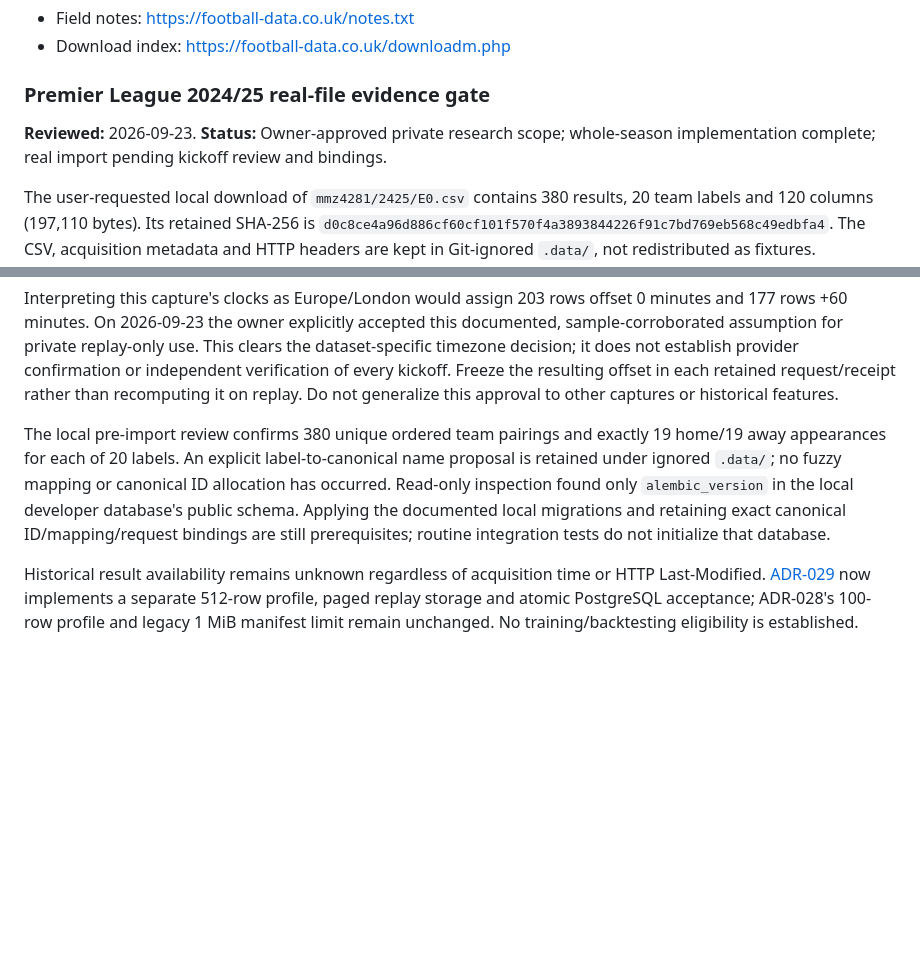
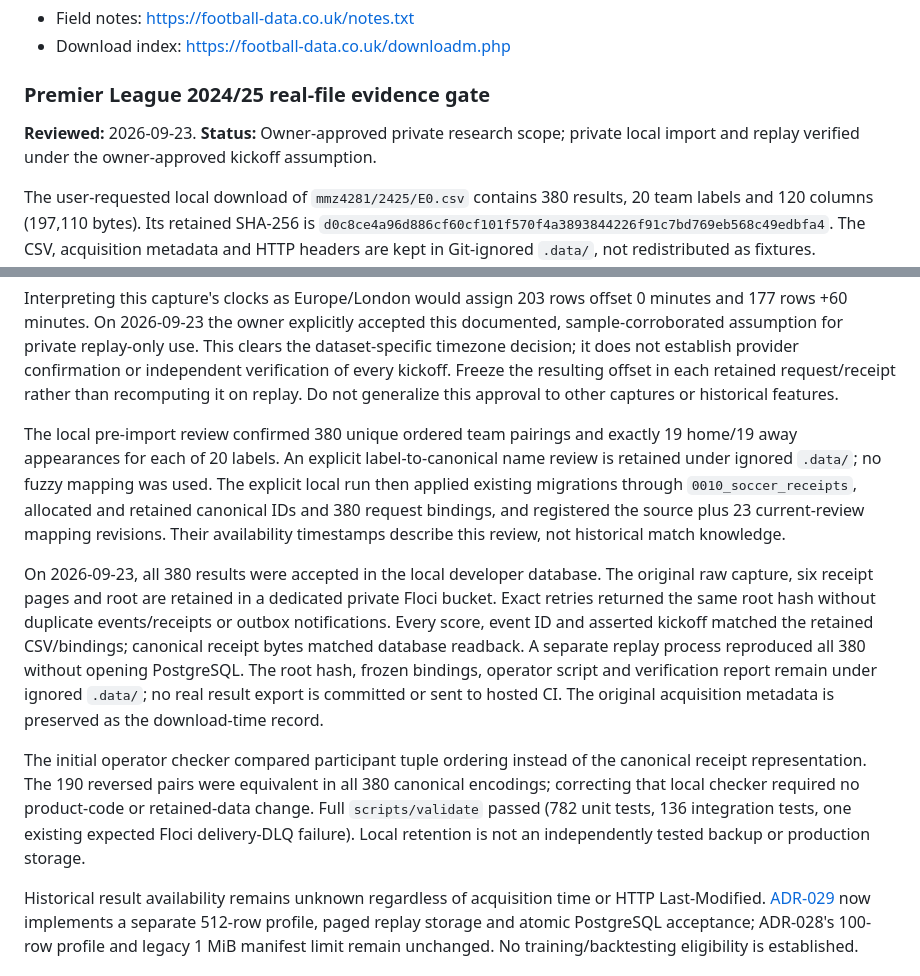
Before and after one commit to Mubesh23/edgeeagle, a Markdown page: docs/data/provider-evaluation.md, 2 parts joined by grey strips. Rendered like a GitHub page; blank space fills up the shorter version.

Commit message:
docs(data): Record verified private whole-season replay
Record 380 retained results, exact retry and database-independent replay.
Keep real artifacts and the operator verification report Git-ignored.
Document the local tuple-order checker correction and full validation evidence.

Co-Authored-By: Codex <noreply@openai.com>

```diff
--- a/docs/data/provider-evaluation.md
+++ b/docs/data/provider-evaluation.md
@@ -115,7 +115,7 @@ Acquiring or using real files remains subject to separate rights review.
 ### Premier League 2024/25 real-file evidence gate
 
 **Reviewed:** 2026-09-23. **Status:** Owner-approved private research scope;
-whole-season implementation complete; real import pending kickoff review and bindings.
+private local import and replay verified under the owner-approved kickoff assumption.
 
 The user-requested local download of `mmz4281/2425/E0.csv` contains 380 results,
 20 team labels and 120 columns (197,110 bytes). Its retained SHA-256 is
@@ -185,13 +185,30 @@ provider confirmation or independent verification of every kickoff. Freeze the
 resulting offset in each retained request/receipt rather than recomputing it on
 replay. Do not generalize this approval to other captures or historical features.
 
-The local pre-import review confirms 380 unique ordered team pairings and exactly
+The local pre-import review confirmed 380 unique ordered team pairings and exactly
 19 home/19 away appearances for each of 20 labels. An explicit label-to-canonical
-name proposal is retained under ignored `.data/`; no fuzzy mapping or canonical
-ID allocation has occurred. Read-only inspection found only `alembic_version`
-in the local developer database's public schema. Applying the documented local
-migrations and retaining exact canonical ID/mapping/request bindings are still
-prerequisites; routine integration tests do not initialize that database.
+name review is retained under ignored `.data/`; no fuzzy mapping was used.
+The explicit local run then applied existing migrations through
+`0010_soccer_receipts`, allocated and retained canonical IDs and 380 request
+bindings, and registered the source plus 23 current-review mapping revisions.
+Their availability timestamps describe this review, not historical match knowledge.
+
+On 2026-09-23, all 380 results were accepted in the local developer database.
+The original raw capture, six receipt pages and root are retained in a dedicated
+private Floci bucket. Exact retries returned the same root hash without duplicate
+events/receipts or outbox notifications. Every score, event ID and asserted kickoff
+matched the retained CSV/bindings; canonical receipt bytes matched database readback.
+A separate replay process reproduced all 380 without opening PostgreSQL.
+The root hash, frozen bindings, operator script and verification report remain
+under ignored `.data/`; no real result export is committed or sent to hosted CI.
+The original acquisition metadata is preserved as the download-time record.
+
+The initial operator checker compared participant tuple ordering instead of the
+canonical receipt representation. The 190 reversed pairs were equivalent in all
+380 canonical encodings; correcting that local checker required no product-code
+or retained-data change. Full `scripts/validate` passed (782 unit tests,
+136 integration tests, one existing expected Floci delivery-DLQ failure).
+Local retention is not an independently tested backup or production storage.
 
 Historical result availability remains unknown regardless of acquisition time
 or HTTP Last-Modified. [ADR-029](../adr/ADR-029-football-data-season-replay.md)
```
Also changed, not shown: docs/adr/ADR-029-football-data-season-replay.md (+8 -3 lines).
